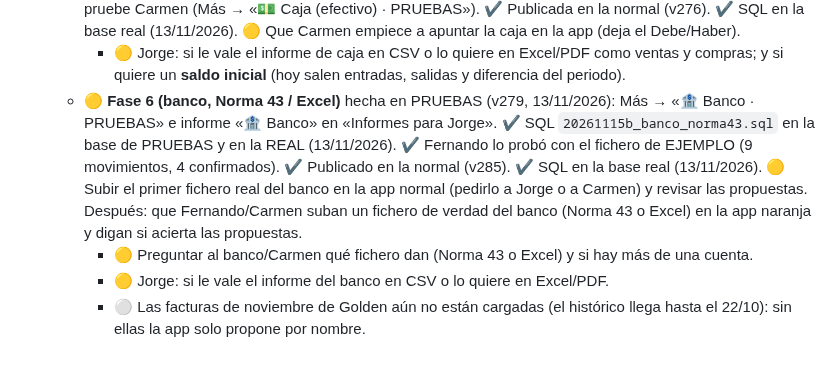
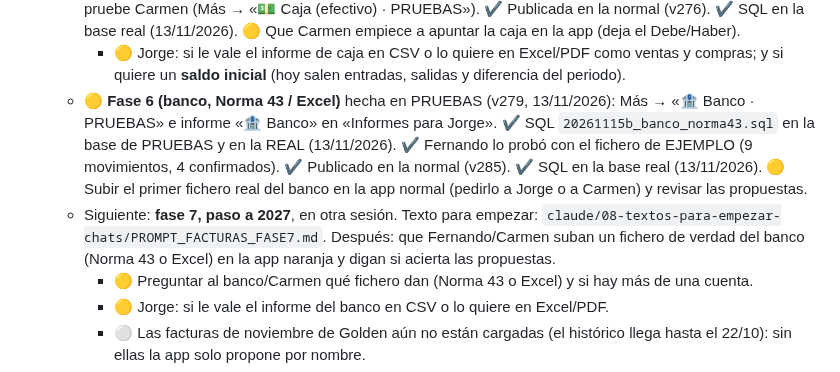
Before and after one commit to FerjusanzProductos/ferjusanz-app, a Markdown page: docs/PENDIENTES.md, the part around the change. Drawn GitHub-style.

Commit message:
Texto para empezar la fase 7 de facturación (paso a 2027)
Co-Authored-By: Claude Opus 5.5 <noreply@anthropic.com>
Claude-Session: https://claude.ai/code/session_01VB7xFRjbD2g6tssD7phskQ

```diff
--- a/docs/PENDIENTES.md
+++ b/docs/PENDIENTES.md
@@ -70,7 +70,8 @@ _Mantener al día: al terminar una tarea, marcarla ✔️ y pasarla a HISTORIAL.
   - 🟡 Fernando/oficina: revisar en Golden la factura **P/20.453 (30/09/2026)**: su IVA sale al 4,5 % (imposible); falta o sobra algo.
   - 🟡 **Fase 5 (caja, efectivo)** hecha en PRUEBAS (v273). ✔️ SQL `20261114a_caja_efectivo.sql` pegado en la base de pruebas (13/11). ✔️ Probada por Fernando en la naranja (v275, «Ya funciona»). Falta que la pruebe Carmen (Más → «💵 Caja (efectivo) · PRUEBAS»). ✔️ Publicada en la normal (v276). ✔️ SQL en la base real (13/11/2026). 🟡 Que Carmen empiece a apuntar la caja en la app (deja el Debe/Haber).
     - 🟡 Jorge: si le vale el informe de caja en CSV o lo quiere en Excel/PDF como ventas y compras; y si quiere un **saldo inicial** (hoy salen entradas, salidas y diferencia del periodo).
-  - 🟡 **Fase 6 (banco, Norma 43 / Excel)** hecha en PRUEBAS (v279, 13/11/2026): Más → «🏦 Banco · PRUEBAS» e informe «🏦 Banco» en «Informes para Jorge». ✔️ SQL `20261115b_banco_norma43.sql` en la base de PRUEBAS y en la REAL (13/11/2026). ✔️ Fernando lo probó con el fichero de EJEMPLO (9 movimientos, 4 confirmados). ✔️ Publicado en la normal (v285). ✔️ SQL en la base real (13/11/2026). 🟡 Subir el primer fichero real del banco en la app normal (pedirlo a Jorge o a Carmen) y revisar las propuestas. Después: que Fernando/Carmen suban un fichero de verdad del banco (Norma 43 o Excel) en la app naranja y digan si acierta las propuestas.
+  - 🟡 **Fase 6 (banco, Norma 43 / Excel)** hecha en PRUEBAS (v279, 13/11/2026): Más → «🏦 Banco · PRUEBAS» e informe «🏦 Banco» en «Informes para Jorge». ✔️ SQL `20261115b_banco_norma43.sql` en la base de PRUEBAS y en la REAL (13/11/2026). ✔️ Fernando lo probó con el fichero de EJEMPLO (9 movimientos, 4 confirmados). ✔️ Publicado en la normal (v285). ✔️ SQL en la base real (13/11/2026). 🟡 Subir el primer fichero real del banco en la app normal (pedirlo a Jorge o a Carmen) y revisar las propuestas.
+  - Siguiente: **fase 7, paso a 2027**, en otra sesión. Texto para empezar: `claude/08-textos-para-empezar-chats/PROMPT_FACTURAS_FASE7.md`. Después: que Fernando/Carmen suban un fichero de verdad del banco (Norma 43 o Excel) en la app naranja y digan si acierta las propuestas.
     - 🟡 Preguntar al banco/Carmen qué fichero dan (Norma 43 o Excel) y si hay más de una cuenta.
     - 🟡 Jorge: si le vale el informe del banco en CSV o lo quiere en Excel/PDF.
     - ⚪ Las facturas de noviembre de Golden aún no están cargadas (el histórico llega hasta el 22/10): sin ellas la app solo propone por nombre.
```
Also changed, not shown: claude/08-textos-para-empezar-chats/PROMPT_FACTURAS_FASE7.md (added, +16 -0 lines).
